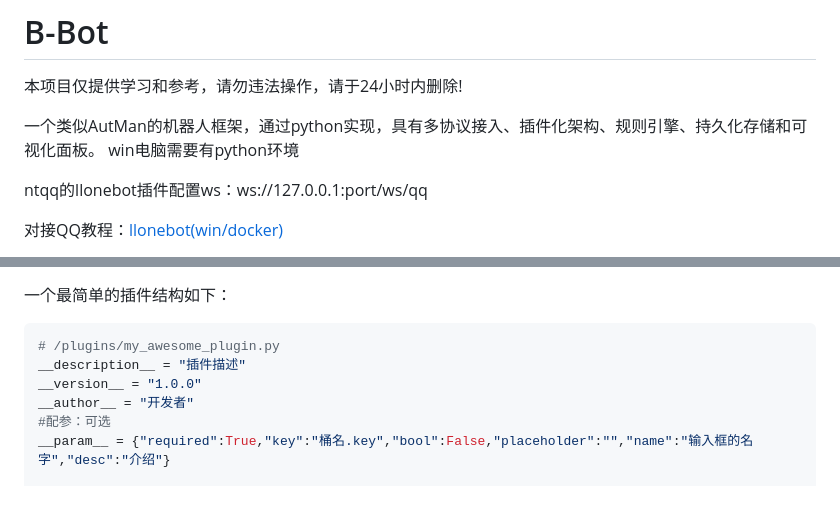
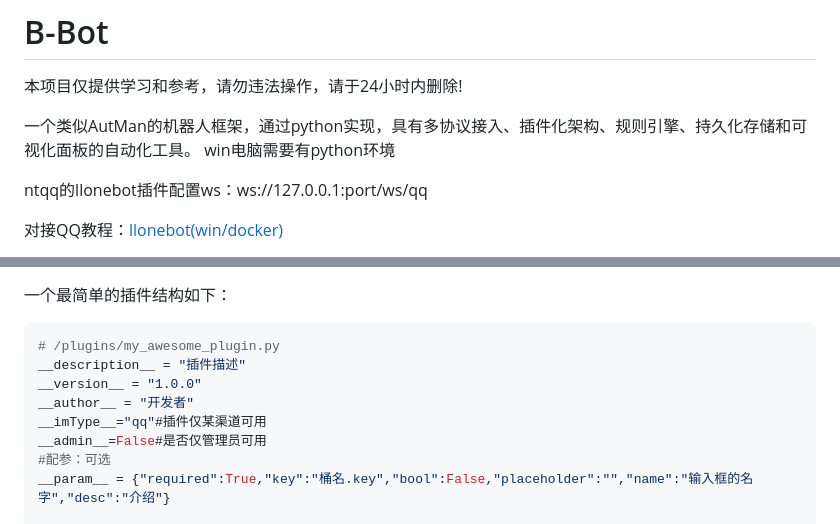
Before and after one commit to 241793/B-Bot, a Markdown page: README.md, 2 parts joined by grey strips. Rendered like a GitHub page; blank space fills up the shorter version.

```diff
--- a/README.md
+++ b/README.md
@@ -2,7 +2,7 @@
 
 本项目仅提供学习和参考，请勿违法操作，请于24小时内删除!
 
-一个类似AutMan的机器人框架，通过python实现，具有多协议接入、插件化架构、规则引擎、持久化存储和可视化面板。
+一个类似AutMan的机器人框架，通过python实现，具有多协议接入、插件化架构、规则引擎、持久化存储和可视化面板的自动化工具。
 win电脑需要有python环境
 
 ntqq的llonebot插件配置ws：ws://127.0.0.1:port/ws/qq
@@ -221,6 +221,8 @@ win框架支持以下环境变量配置：
 __description__ = "插件描述"
 __version__ = "1.0.0"
 __author__ = "开发者"
+__imType__="qq"#插件仅某渠道可用
+__admin__=False#是否仅管理员可用
 #配参：可选
 __param__ = {"required":True,"key":"桶名.key","bool":False,"placeholder":"","name":"输入框的名字","desc":"介绍"}
 
```
Also changed, not shown: other parts of README.md (+1 -1 lines).
